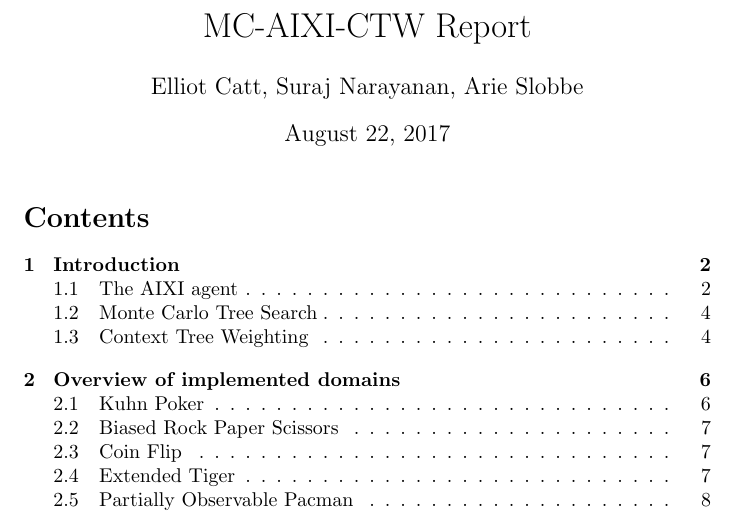
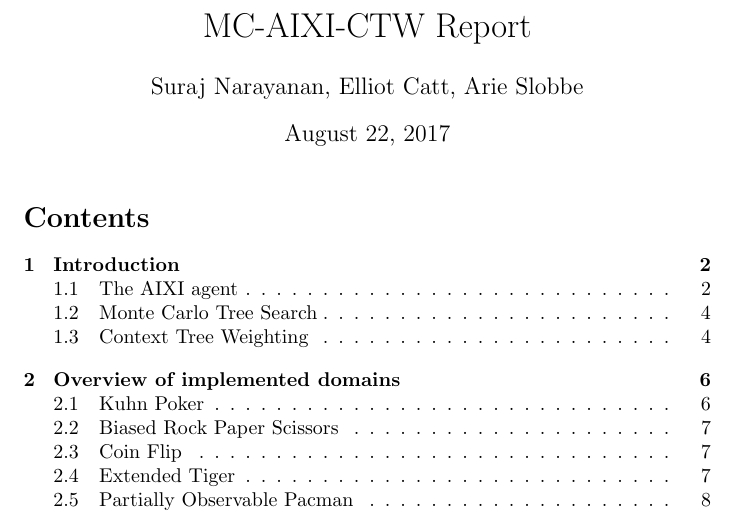
Before and after one commit to surajx/mc-aixi-ctw, a LaTeX document (docs/report/AIXI_project_report.tex): part of page 1 of 25, cut so that both start at the same text. Compiled offline with pdfLaTeX.

Commit message:
Changed Author order based on contribution

```diff
--- a/docs/report/AIXI_project_report.tex
+++ b/docs/report/AIXI_project_report.tex
@@ -114,7 +114,7 @@
 
 
 \title{MC-AIXI-CTW Report}
-\author{Elliot Catt, Suraj Narayanan, Arie Slobbe}
+\author{Suraj Narayanan, Elliot Catt, Arie Slobbe}
 \begin{document}
 \maketitle
 \tableofcontents
```
Also changed, not shown: docs/report/AIXI_project_report.pdf.
